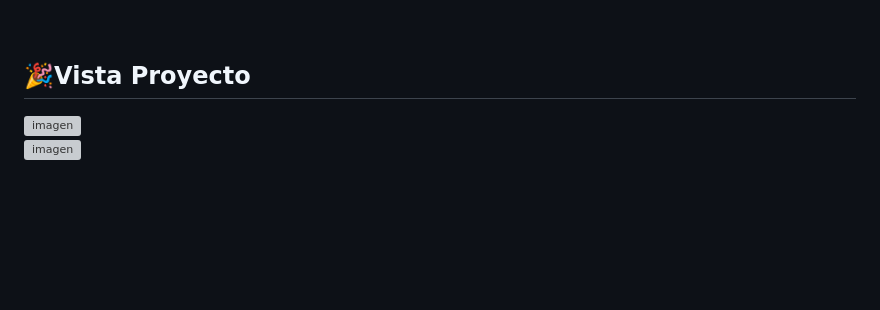
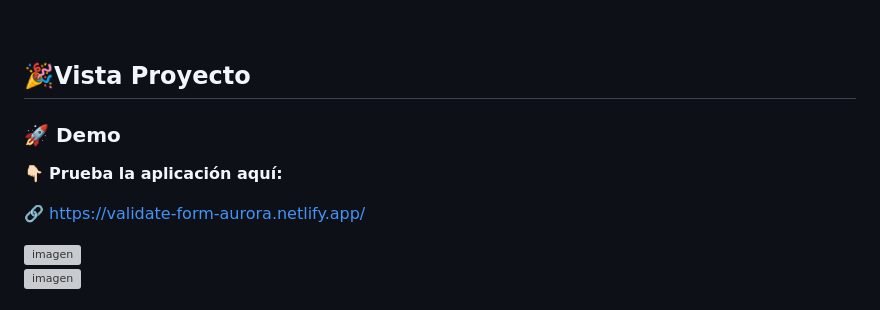
Before and after one commit to mauro-au/validar_formulario, a Markdown page: README.md, the part around the change. Rendered like a GitHub page; blank space fills up the shorter version; grey boxes are pictures that could not be loaded.

Commit message:
doc: se agrega demo con la url a la documentación del readme

```diff
--- a/README.md
+++ b/README.md
@@ -161,6 +161,12 @@ Página de registro completamente artesanal que demuestra técnicas modernas de
 
 ## 🎉Vista Proyecto
 
+### 🚀 Demo
+
+👇🏻 **Prueba la aplicación aquí:**
+
+🔗 https://validate-form-aurora.netlify.app/
+
 <img width="2427" height="1320" alt="imagen" src="https://github.com/user-attachments/assets/df12411f-97e8-43bb-b87d-5947500b4b59" />
 
 <br/>
```
